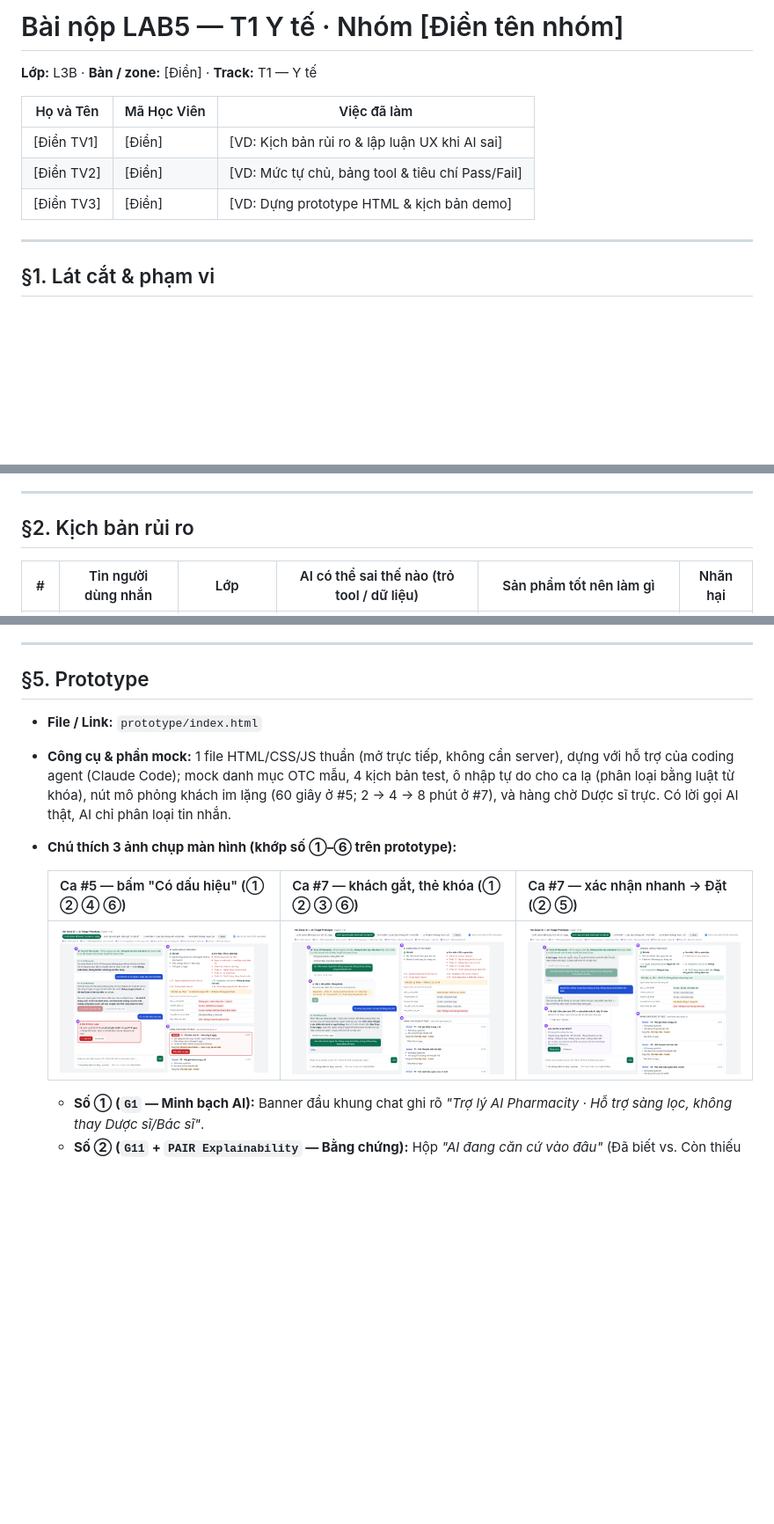
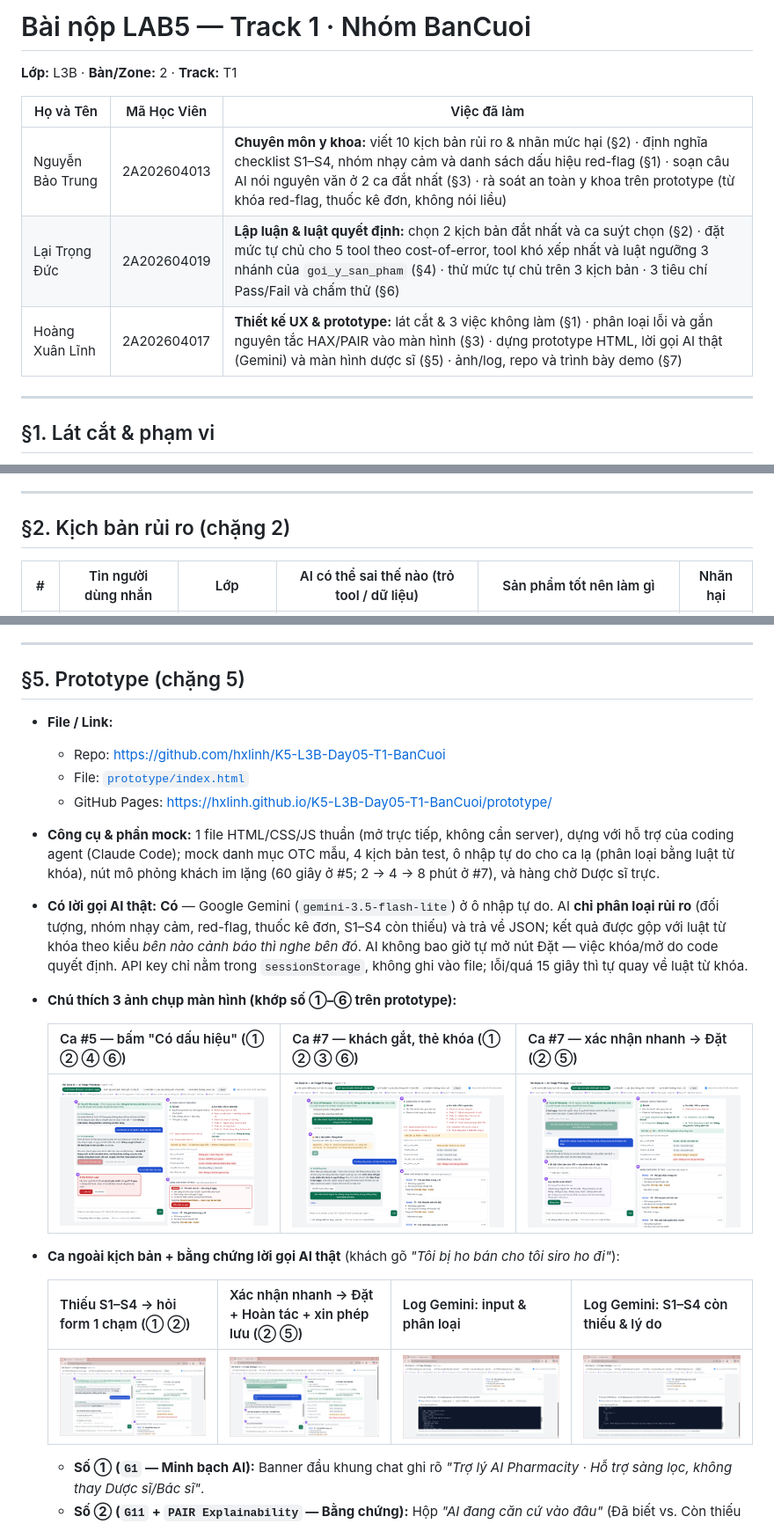
Before and after one commit to hxlinh/K5-L3B-Day05-T1-BanCuoi, a Markdown page: spec.md, 3 parts joined by grey strips. Shown at 88% size. GitHub-like rendering; pictures changed too: prototype/ai-call-log-1-input.png (added), prototype/ai-call-log-2-output.png (added), prototype/screenshot-4-ca-la-ho-sang-loc.png (added); blank space fills up the shorter version.

Commit message:
After demo

```diff
--- a/spec.md
+++ b/spec.md
@@ -1,12 +1,12 @@
-# Bài nộp LAB5 — T1 Y tế · Nhóm [Điền tên nhóm]
+# Bài nộp LAB5 — Track 1 · Nhóm BanCuoi
 
-**Lớp:** L3B · **Bàn / zone:** [Điền] · **Track:** T1 — Y tế
+**Lớp:** L3B · **Bàn/Zone:** 2 · **Track:** T1
 
 | Họ và Tên | Mã Học Viên | Việc đã làm |
 |---|---|---|
-| [Điền TV1] | [Điền] | [VD: Kịch bản rủi ro & lập luận UX khi AI sai] |
-| [Điền TV2] | [Điền] | [VD: Mức tự chủ, bảng tool & tiêu chí Pass/Fail] |
-| [Điền TV3] | [Điền] | [VD: Dựng prototype HTML & kịch bản demo] |
+| Nguyễn Bảo Trung | 2A202604013 | **Chuyên môn y khoa:** viết 10 kịch bản rủi ro & nhãn mức hại (§2) · định nghĩa checklist S1–S4, nhóm nhạy cảm và danh sách dấu hiệu red-flag (§1) · soạn câu AI nói nguyên văn ở 2 ca đắt nhất (§3) · rà soát an toàn y khoa trên prototype (từ khóa red-flag, thuốc kê đơn, không nói liều) |
+| Lại Trọng Đức | 2A202604019 | **Lập luận & luật quyết định:** chọn 2 kịch bản đắt nhất và ca suýt chọn (§2) · đặt mức tự chủ cho 5 tool theo cost-of-error, tool khó xếp nhất và luật ngưỡng 3 nhánh của `goi_y_san_pham` (§4) · thử mức tự chủ trên 3 kịch bản · 3 tiêu chí Pass/Fail và chấm thử (§6) |
+| Hoàng Xuân Lĩnh | 2A202604017 | **Thiết kế UX & prototype:** lát cắt & 3 việc không làm (§1) · phân loại lỗi và gắn nguyên tắc HAX/PAIR vào màn hình (§3) · dựng prototype HTML, lời gọi AI thật (Gemini) và màn hình dược sĩ (§5) · ảnh/log, repo và trình bày demo (§7) |
 
 ---
 
@@ -26,7 +26,7 @@
 
 ---
 
-## §2. Kịch bản rủi ro
+## §2. Kịch bản rủi ro (chặng 2)
 
 | # | Tin người dùng nhắn | Lớp | AI có thể sai thế nào (trỏ tool / dữ liệu) | Sản phẩm tốt nên làm gì | Nhãn hại |
 |---|---|---|---|---|---|
@@ -124,15 +124,25 @@
 
 ---
 
-## §5. Prototype
+## §5. Prototype (chặng 5)
 
-- **File / Link:** `prototype/index.html`
-- **Công cụ & phần mock:** 1 file HTML/CSS/JS thuần (mở trực tiếp, không cần server), dựng với hỗ trợ của coding agent (Claude Code); mock danh mục OTC mẫu, 4 kịch bản test, ô nhập tự do cho ca lạ (phân loại bằng luật từ khóa), nút mô phỏng khách im lặng (60 giây ở #5; 2 → 4 → 8 phút ở #7), và hàng chờ Dược sĩ trực. Có lời gọi AI thật, AI chỉ phân loại tin nhắn.
+- **File / Link:**
+  - Repo: <https://github.com/hxlinh/K5-L3B-Day05-T1-BanCuoi>
+  - File: [`prototype/index.html`](prototype/index.html)
+  - GitHub Pages: <https://hxlinh.github.io/K5-L3B-Day05-T1-BanCuoi/prototype/>
+- **Công cụ & phần mock:** 1 file HTML/CSS/JS thuần (mở trực tiếp, không cần server), dựng với hỗ trợ của coding agent (Claude Code); mock danh mục OTC mẫu, 4 kịch bản test, ô nhập tự do cho ca lạ (phân loại bằng luật từ khóa), nút mô phỏng khách im lặng (60 giây ở #5; 2 → 4 → 8 phút ở #7), và hàng chờ Dược sĩ trực.
+- **Có lời gọi AI thật:** **Có** — Google Gemini (`gemini-3.5-flash-lite`) ở ô nhập tự do. AI **chỉ phân loại rủi ro** (đối tượng, nhóm nhạy cảm, red-flag, thuốc kê đơn, S1–S4 còn thiếu) và trả về JSON; kết quả được gộp với luật từ khóa theo kiểu *bên nào cảnh báo thì nghe bên đó*. AI không bao giờ tự mở nút Đặt — việc khóa/mở do code quyết định. API key chỉ nằm trong `sessionStorage`, không ghi vào file; lỗi/quá 15 giây thì tự quay về luật từ khóa.
 - **Chú thích 3 ảnh chụp màn hình (khớp số ①–⑥ trên prototype):**
 
   | Ca #5 — bấm "Có dấu hiệu" (① ② ④ ⑥) | Ca #7 — khách gắt, thẻ khóa (① ② ③ ⑥) | Ca #7 — xác nhận nhanh → Đặt (② ⑤) |
   |---|---|---|
   | ![Ca 5](prototype/screenshot-1-ca5-canh-bao.png) | ![Ca 7 khóa](prototype/screenshot-2-ca7-khoa-nut.png) | ![Ca 7 đặt](prototype/screenshot-3-ca7-dat-hoan-tac.png) |
+
+- **Ca ngoài kịch bản + bằng chứng lời gọi AI thật** (khách gõ *"Tôi bị ho bán cho tôi siro ho đi"*):
+
+  | Thiếu S1–S4 → hỏi form 1 chạm (① ②) | Xác nhận nhanh → Đặt + Hoàn tác + xin phép lưu (② ⑤) | Log Gemini: input & phân loại | Log Gemini: S1–S4 còn thiếu & lý do |
+  |---|---|---|---|
+  | ![Ca lạ ho 1](prototype/screenshot-4-ca-la-ho-sang-loc.png) | ![Ca lạ ho 2](prototype/screenshot-5-ca-la-ho-dat-hoan-tac.png) | ![Log AI 1](prototype/ai-call-log-1-input.png) | ![Log AI 2](prototype/ai-call-log-2-output.png) |
 
   - **Số ① (`G1` — Minh bạch AI):** Banner đầu khung chat ghi rõ *"Trợ lý AI Pharmacity · Hỗ trợ sàng lọc, không thay Dược sĩ/Bác sĩ"*.
   - **Số ② (`G11` + `PAIR Explainability` — Bằng chứng):** Hộp *"AI đang căn cứ vào đâu"* (Đã biết vs. Còn thiếu S1–S4) + bảng trạng thái 5 tool, cập nhật trực tiếp theo hội thoại.
```
Also changed, not shown: other parts of spec.md (+10 -5 lines).
